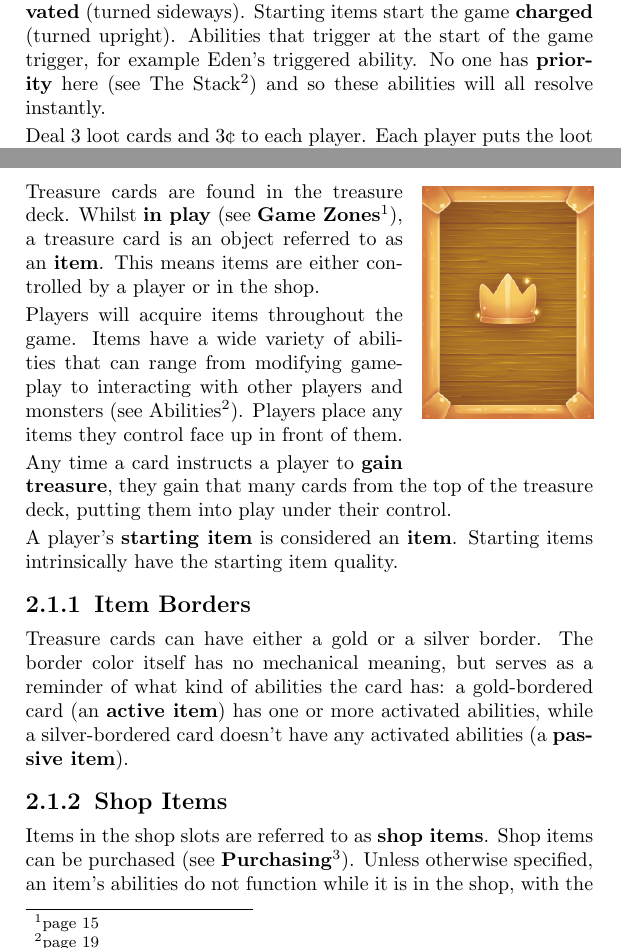
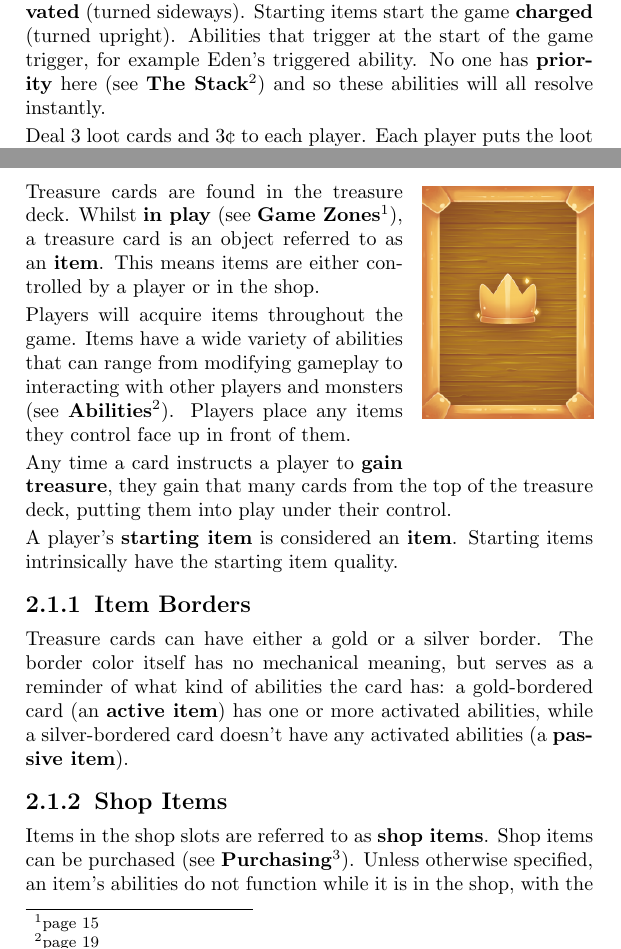
Before and after one commit to duckyb/four-souls-rules-booklet, a LaTeX book (main.tex): two parts of pages 5 and 7 of 70, joined at a grey line, cut so that both start at the same text. Compiled offline with pdfLaTeX.

Commit message:
Add missing bold styling

```diff
--- a/main.tex
+++ b/main.tex
@@ -141,7 +141,7 @@
 
     If you are playing with \textbf{bonus souls}, shuffle them, and pick 3 at random. Those 3 are the \textbf{active bonus souls} for the game and are placed face-up next to the play area.
 
-    Deal a random character card to each player, as well as that character’s starting item card. Characters start the game \textbf{deactivated} (turned sideways). Starting items start the game \textbf{charged} (turned upright). Abilities that trigger at the start of the game trigger, for example Eden’s triggered ability. No one has \textbf{priority} here (see The Stack\footnote{page~\pageref{stack}}) and so these abilities will all resolve instantly.
+    Deal a random character card to each player, as well as that character’s starting item card. Characters start the game \textbf{deactivated} (turned sideways). Starting items start the game \textbf{charged} (turned upright). Abilities that trigger at the start of the game trigger, for example Eden’s triggered ability. No one has \textbf{priority} here (see \textbf{The Stack}\footnote{page~\pageref{stack}}) and so these abilities will all resolve instantly.
 
     Deal 3 loot cards and 3¢ to each player. Each player puts the loot cards in their \textbf{hand}.
 
@@ -153,7 +153,7 @@
     \cardfigv{assets/treasure.png}
     Treasure cards are found in the treasure deck. Whilst \textbf{in play} (see \textbf{Game Zones}\footnote{page~\pageref{zones}}), a treasure card is an object referred to as an \textbf{item}. This means items are either controlled by a player or in the shop.
 
-    Players will acquire items throughout the game. Items have a wide variety of abilities that can range from modifying gameplay to interacting with other players and monsters (see Abilities\footnote{page~\pageref{abilities}}). Players place any items they control face up in front of them.
+    Players will acquire items throughout the game. Items have a wide variety of abilities that can range from modifying gameplay to interacting with other players and monsters (see \textbf{Abilities}\footnote{page~\pageref{abilities}}). Players place any items they control face up in front of them.
 
     Any time a card instructs a player to \textbf{gain treasure}, they gain that many cards from the top of the treasure deck, putting them into play under their control.
 
```
